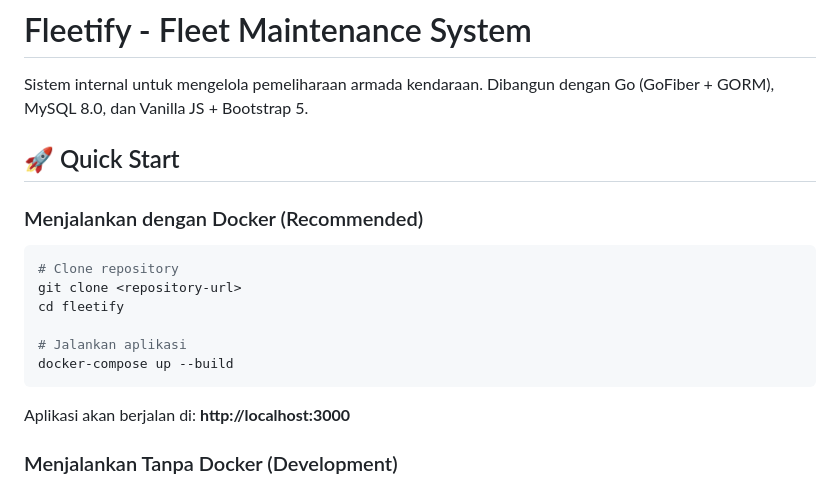
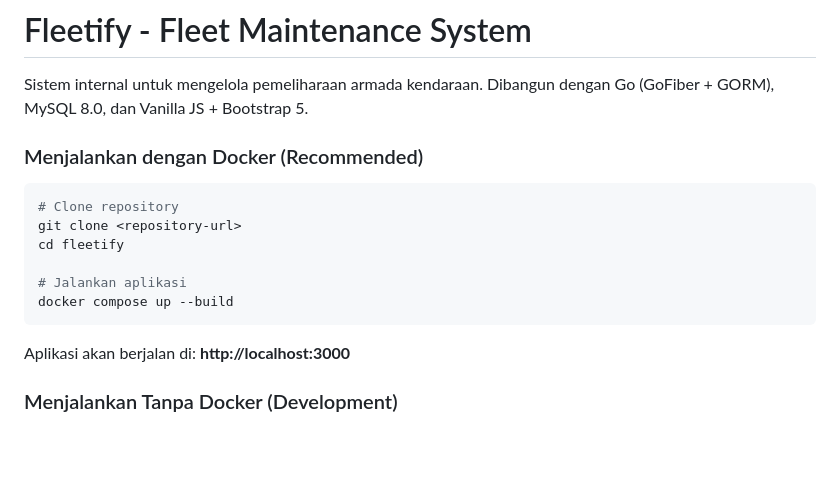
Before and after one commit to yughaar/tes_fullstack, a Markdown page: README.md, the part around the change. Rendered like a GitHub page; blank space fills up the shorter version.

Commit message:
docs: fix docker compose command in README

````diff
--- a/README.md
+++ b/README.md
@@ -2,7 +2,6 @@
 
 Sistem internal untuk mengelola pemeliharaan armada kendaraan. Dibangun dengan Go (GoFiber + GORM), MySQL 8.0, dan Vanilla JS + Bootstrap 5.
 
-## 🚀 Quick Start
 
 ### Menjalankan dengan Docker (Recommended)
 
@@ -12,7 +11,7 @@ git clone <repository-url>
 cd fleetify
 
 # Jalankan aplikasi
-docker-compose up --build
+docker compose up --build
 ```
 
 Aplikasi akan berjalan di: **http://localhost:3000**
````
